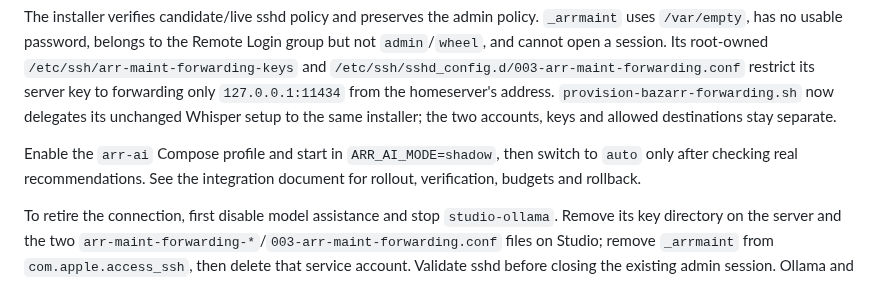
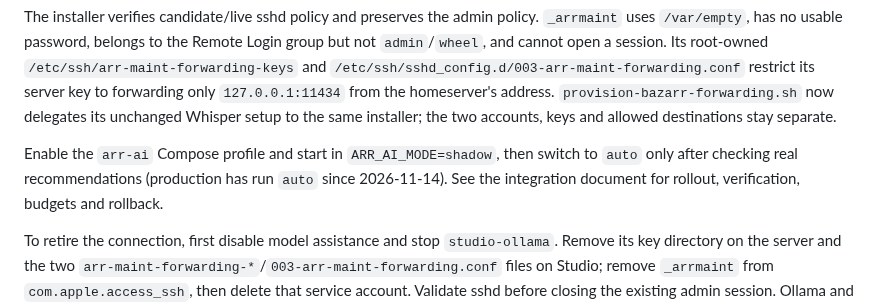
Before and after one commit to dantebarbieri/homeserver, a Markdown page: macos/ai/README.md, the part around the change. Drawn GitHub-style.

Commit message:
Record arr-maint local AI production rollout
Co-authored-by: Copilot App <223556219+Copilot@users.noreply.github.com>

```diff
--- a/macos/ai/README.md
+++ b/macos/ai/README.md
@@ -119,8 +119,9 @@ to forwarding only `127.0.0.1:11434` from the homeserver's address.
 the same installer; the two accounts, keys and allowed destinations stay separate.
 
 Enable the `arr-ai` Compose profile and start in `ARR_AI_MODE=shadow`, then
-switch to `auto` only after checking real recommendations. See the integration
-document for rollout, verification, budgets and rollback.
+switch to `auto` only after checking real recommendations (production has run
+`auto` since 2026-11-14). See the integration document for rollout,
+verification, budgets and rollback.
 
 To retire the connection, first disable model assistance and stop
 `studio-ollama`. Remove its key directory on the server and the two
```
Also changed, not shown: docker/docs/ARR-MAINT-AI.md (+18 -4 lines), macos/DECISIONS.md (+3 -2 lines).
